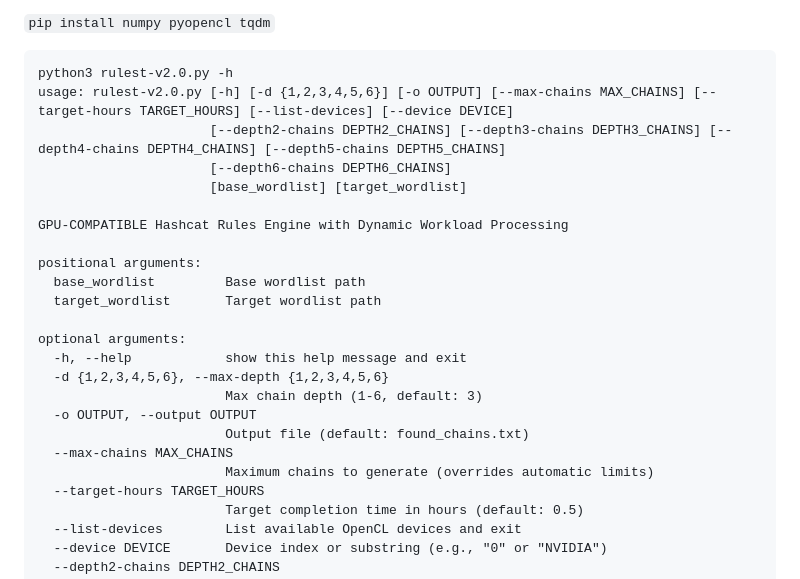
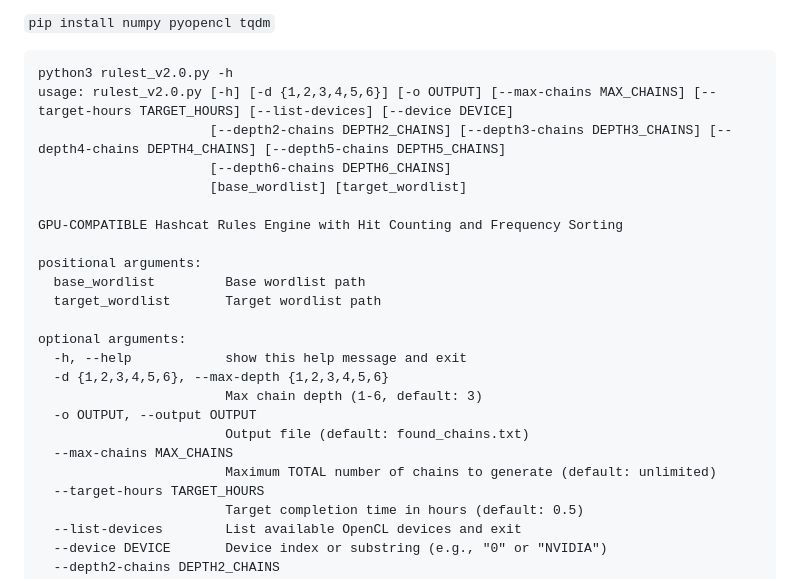
Before and after one commit to A113L/rulest, a Markdown page: README.md, the part around the change. GitHub-like rendering.

Commit message:
Update README for script usage and features

````diff
--- a/README.md
+++ b/README.md
@@ -22,13 +22,13 @@ This Python script leverages the computational power of graphics cards (via Open
 ```pip install numpy pyopencl tqdm```
 
 ```
-python3 rulest-v2.0.py -h
-usage: rulest-v2.0.py [-h] [-d {1,2,3,4,5,6}] [-o OUTPUT] [--max-chains MAX_CHAINS] [--target-hours TARGET_HOURS] [--list-devices] [--device DEVICE]
+python3 rulest_v2.0.py -h
+usage: rulest_v2.0.py [-h] [-d {1,2,3,4,5,6}] [-o OUTPUT] [--max-chains MAX_CHAINS] [--target-hours TARGET_HOURS] [--list-devices] [--device DEVICE]
                       [--depth2-chains DEPTH2_CHAINS] [--depth3-chains DEPTH3_CHAINS] [--depth4-chains DEPTH4_CHAINS] [--depth5-chains DEPTH5_CHAINS]
                       [--depth6-chains DEPTH6_CHAINS]
                       [base_wordlist] [target_wordlist]
 
-GPU-COMPATIBLE Hashcat Rules Engine with Dynamic Workload Processing
+GPU-COMPATIBLE Hashcat Rules Engine with Hit Counting and Frequency Sorting
 
 positional arguments:
   base_wordlist         Base wordlist path
@@ -41,7 +41,7 @@ optional arguments:
   -o OUTPUT, --output OUTPUT
                         Output file (default: found_chains.txt)
   --max-chains MAX_CHAINS
-                        Maximum chains to generate (overrides automatic limits)
+                        Maximum TOTAL number of chains to generate (default: unlimited)
   --target-hours TARGET_HOURS
                         Target completion time in hours (default: 0.5)
   --list-devices        List available OpenCL devices and exit
````
